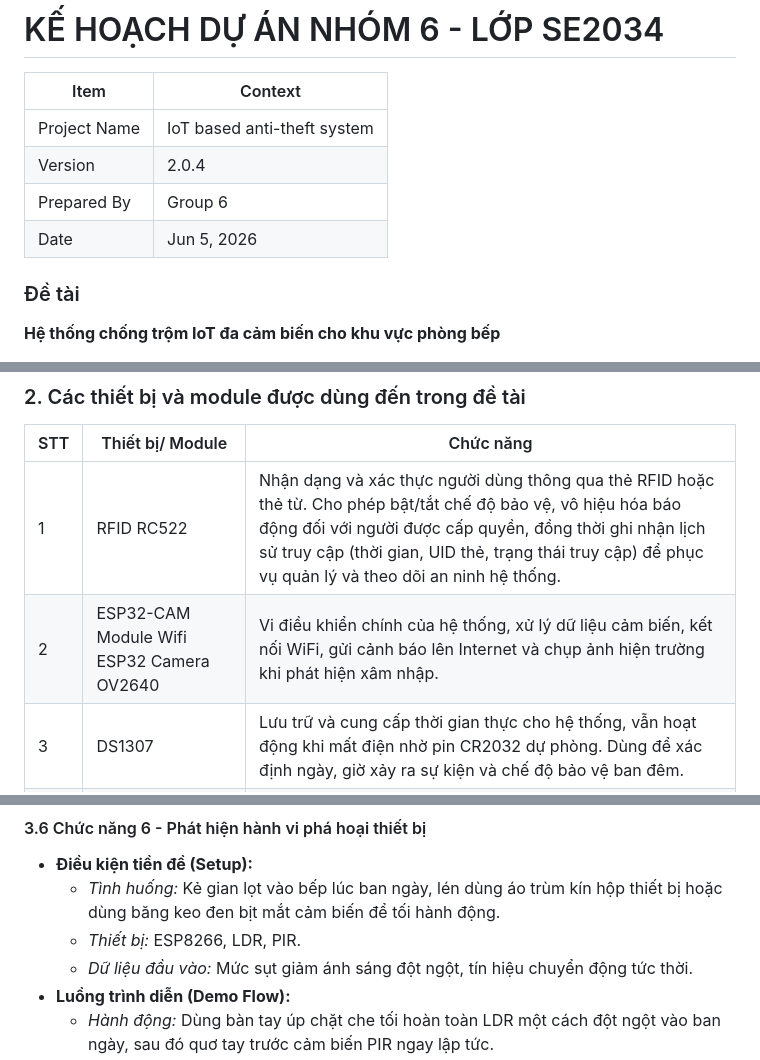
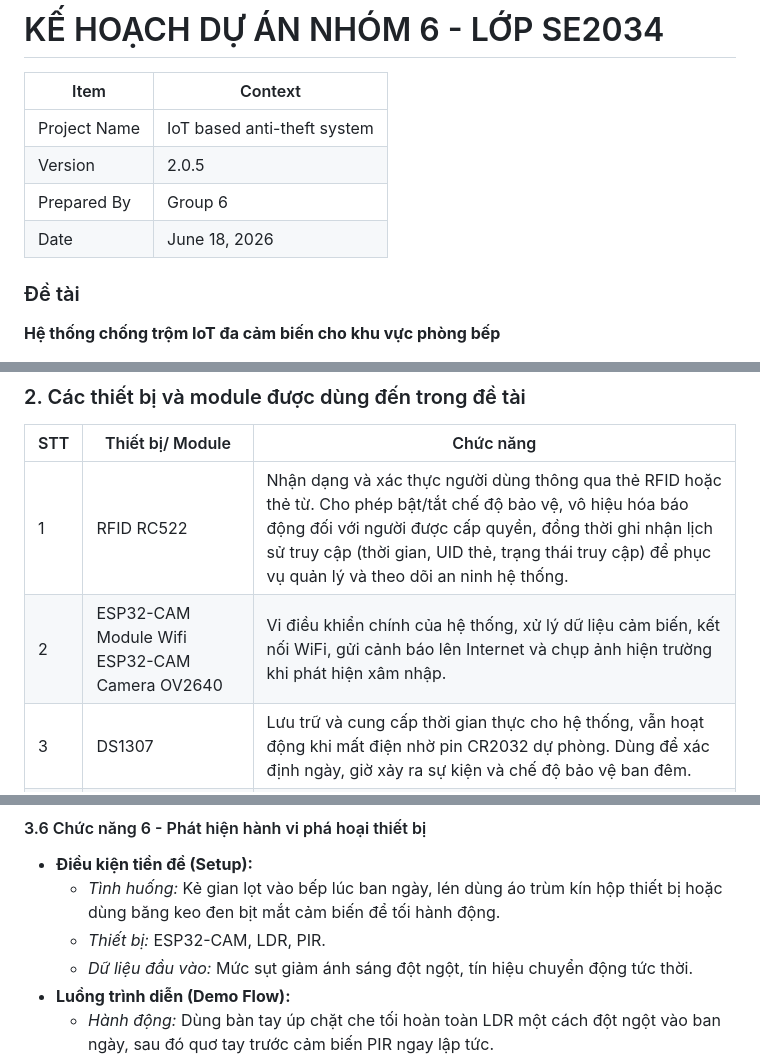
Before and after one commit to NgaiLong49423/iot-kitchen-security-system, a Markdown page: Docs/README.md, 3 parts joined by grey strips. Drawn GitHub-style.

```diff
--- a/Docs/README.md
+++ b/Docs/README.md
@@ -5,9 +5,9 @@
 | Item         | Context                     |
 | ------------ | --------------------------- |
 | Project Name | IoT based anti-theft system |
-| Version      | 2.0.4                       |
+| Version      | 2.0.5                       |
 | Prepared By  | Group 6                     |
-| Date         | Jun 5, 2026                 |
+| Date         | June 18, 2026                 |
 
 ### Đề tài
 
@@ -27,7 +27,7 @@
 | STT | Thiết bị/ Module                          | Chức năng                                                                                                                                                                                                                                                                          |
 | --- | ----------------------------------------- | ---------------------------------------------------------------------------------------------------------------------------------------------------------------------------------------------------------------------------------------------------------------------------------- |
 | 1   | RFID RC522                                | Nhận dạng và xác thực người dùng thông qua thẻ RFID hoặc thẻ từ. Cho phép bật/tắt chế độ bảo vệ, vô hiệu hóa báo động đối với người được cấp quyền, đồng thời ghi nhận lịch sử truy cập (thời gian, UID thẻ, trạng thái truy cập) để phục vụ quản lý và theo dõi an ninh hệ thống. |
-| 2   | ESP32-CAM Module Wifi ESP32 Camera OV2640 | Vi điều khiển chính của hệ thống, xử lý dữ liệu cảm biến, kết nối WiFi, gửi cảnh báo lên Internet và chụp ảnh hiện trường khi phát hiện xâm nhập.                                                                                                                                  |
+| 2   | ESP32-CAM Module Wifi ESP32-CAM Camera OV2640 | Vi điều khiển chính của hệ thống, xử lý dữ liệu cảm biến, kết nối WiFi, gửi cảnh báo lên Internet và chụp ảnh hiện trường khi phát hiện xâm nhập.                                                                                                                                  |
 | 3   | DS1307                                    | Lưu trữ và cung cấp thời gian thực cho hệ thống, vẫn hoạt động khi mất điện nhờ pin CR2032 dự phòng. Dùng để xác định ngày, giờ xảy ra sự kiện và chế độ bảo vệ ban đêm.                                                                                                           |
 | 4   | Ultrasonic Range Finder (HC-SR04)         | Đo khoảng cách đến vật thể bằng sóng siêu âm. Hỗ trợ xác nhận có người xâm nhập và phân biệt người với vật nuôi dựa trên chiều cao hoặc khoảng cách.                                                                                                                               |
 | 5   | Light Sensor (LDR)                        | Đo cường độ ánh sáng môi trường. Dùng để phát hiện ánh sáng bất thường (đèn pin của kẻ gian) và phát hiện hành vi che khuất cảm biến.                                                                                                                                              |
@@ -117,7 +117,7 @@ Dự án xây dựng một hệ thống an ninh thông minh ứng dụng công n
 
 * **Điều kiện tiền đề (Setup):**
   * _Tình huống:_ Kẻ gian lọt vào bếp lúc ban ngày, lén dùng áo trùm kín hộp thiết bị hoặc dùng băng keo đen bịt mắt cảm biến để tối hành động.
-  * _Thiết bị:_ ESP8266, LDR, PIR.
+  * _Thiết bị:_ ESP32-CAM, LDR, PIR.
   * _Dữ liệu đầu vào:_ Mức sụt giảm ánh sáng đột ngột, tín hiệu chuyển động tức thời.
 * **Luồng trình diễn (Demo Flow):**
   * _Hành động:_ Dùng bàn tay úp chặt che tối hoàn toàn LDR một cách đột ngột vào ban ngày, sau đó quơ tay trước cảm biến PIR ngay lập tức.
```
Also changed, not shown: other parts of Docs/README.md (+10 -10 lines).
